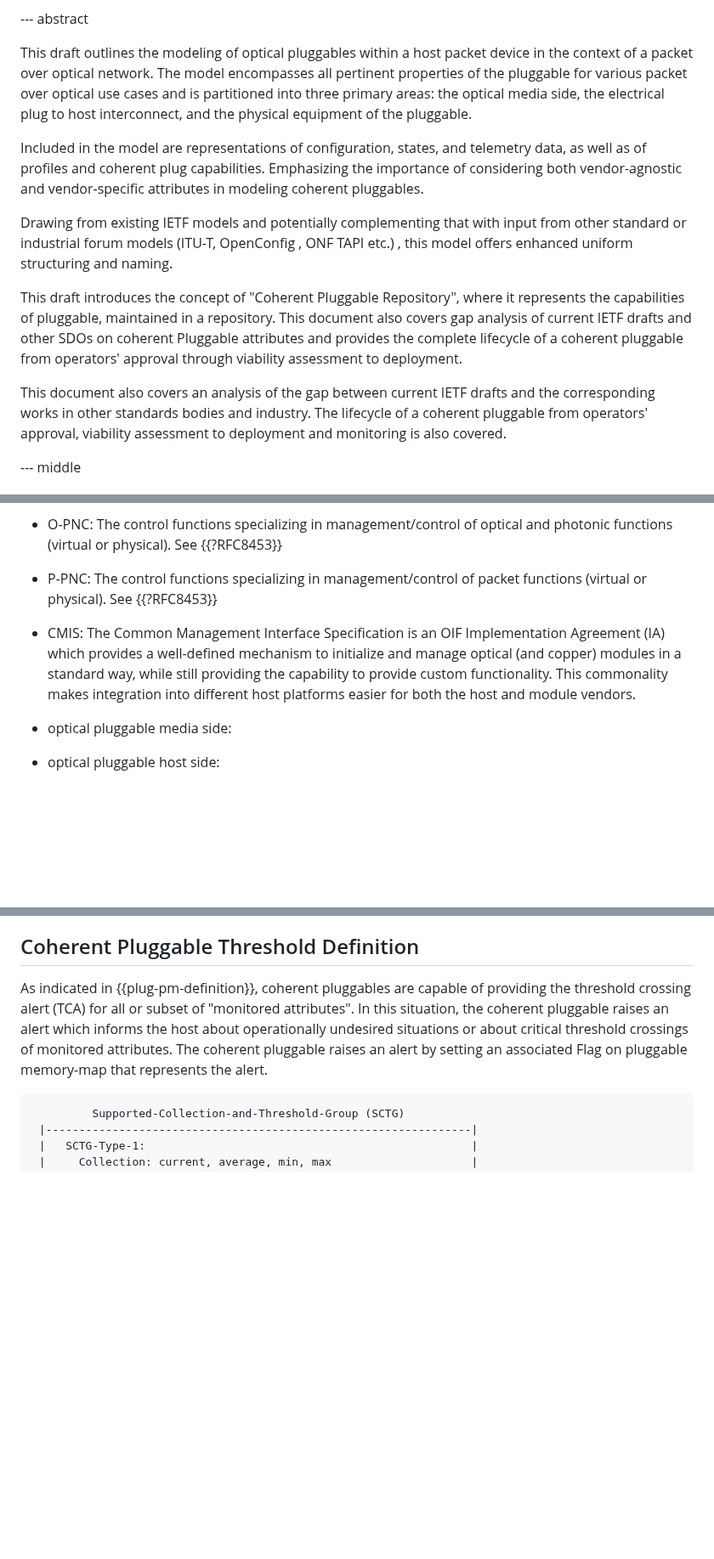
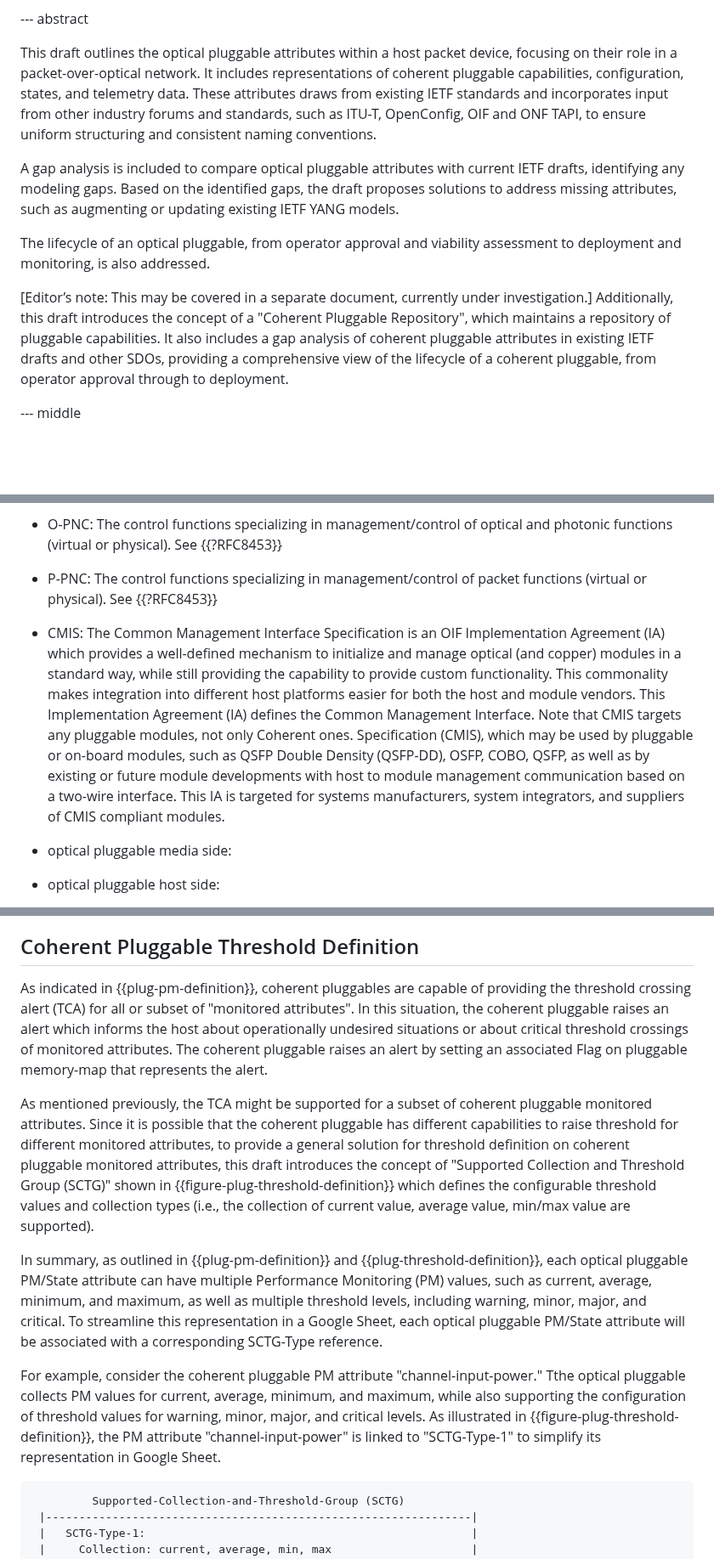
Before and after one commit to italobusi/actn-wdm-pluggable-modelling, a Markdown page: draft-rokui-ccamp-actn-wdm-pluggable-modelling.md, 3 parts joined by grey strips. Shown at 85% size. GitHub-like rendering; blank space fills up the shorter version.

Commit message:
Update draft-rokui-ccamp-actn-wdm-pluggable-modelling.md
Revised Abstract and added clarity for SCTG

```diff
--- a/draft-rokui-ccamp-actn-wdm-pluggable-modelling.md
+++ b/draft-rokui-ccamp-actn-wdm-pluggable-modelling.md
@@ -181,15 +181,14 @@ informative:
 
 --- abstract
 
-This draft outlines the modeling of optical pluggables within a host packet device in the context of a packet over optical network. The model encompasses all pertinent properties of the pluggable for various packet over optical use cases and is partitioned into three primary areas: the optical media side, the electrical plug to host interconnect, and the physical equipment of the pluggable.
+This draft outlines the optical pluggable attributes within a host packet device, focusing on their role in a packet-over-optical network. It includes representations of coherent pluggable capabilities, configuration, states, and telemetry data. These attributes draws from existing IETF standards and incorporates input from other industry forums and standards, such as ITU-T, OpenConfig, OIF and ONF TAPI, to ensure uniform structuring and consistent naming conventions.
 
-Included in the model are representations of configuration, states, and telemetry data, as well as of profiles and coherent plug capabilities. Emphasizing the importance of considering both vendor-agnostic and vendor-specific attributes in modeling coherent pluggables.
+A gap analysis is included to compare optical pluggable attributes with current IETF drafts, identifying any modeling gaps. Based on the identified gaps, the draft proposes solutions to address missing attributes, such as augmenting or updating existing IETF YANG models.
 
-Drawing from existing IETF models and potentially complementing that with input from other standard or industrial forum models (ITU-T, OpenConfig , ONF TAPI etc.) , this model offers enhanced uniform structuring and naming.
+The lifecycle of an optical pluggable, from operator approval and viability assessment to deployment and monitoring, is also addressed.
 
-This draft introduces the concept of "Coherent Pluggable Repository", where it represents the capabilities of pluggable, maintained in a repository. This document also covers gap analysis of current IETF drafts and other SDOs on coherent Pluggable attributes and provides the complete lifecycle of a coherent pluggable from operators' approval through viability assessment to deployment.
-
-This document also covers an analysis of the gap between current IETF drafts and the corresponding works in other standards bodies and industry. The lifecycle of a coherent pluggable from operators' approval, viability assessment to deployment and monitoring is also covered.
+[Editor’s note: This may be covered in a separate document, currently under investigation.]
+Additionally, this draft introduces the concept of a "Coherent Pluggable Repository", which maintains a repository of pluggable capabilities. It also includes a gap analysis of coherent pluggable attributes in existing IETF drafts and other SDOs, providing a comprehensive view of the lifecycle of a coherent pluggable, from operator approval through to deployment.
 
 --- middle
 
@@ -205,7 +204,8 @@ The following terms abbreviations are used in this document:
 
 - P-PNC: The control functions specializing in management/control of packet functions (virtual or physical). See {{?RFC8453}}
 
-- CMIS: The Common Management Interface Specification is an OIF Implementation Agreement (IA) which provides a well-defined mechanism to initialize and manage optical (and copper) modules in a standard way, while still providing the capability to provide custom functionality. This commonality makes integration into different host platforms easier for both the host and module vendors.
+- CMIS: The Common Management Interface Specification is an OIF Implementation Agreement (IA) which provides a well-defined mechanism to initialize and manage optical (and copper) modules in a standard way, while still providing the capability to provide custom functionality. This commonality makes integration into different host platforms easier for both the host and module vendors. This Implementation Agreement (IA) defines the Common Management Interface. Note that CMIS targets any pluggable modules, not only Coherent ones. Specification (CMIS), which may be used by pluggable or on-board modules, such as QSFP Double Density (QSFP-DD), OSFP, COBO, QSFP, as well as by existing or future module developments with host to module management communication based on a
+two-wire interface. This IA is targeted for systems manufacturers, system integrators, and suppliers of CMIS compliant modules.
 
 - optical pluggable media side:
 
@@ -524,6 +524,12 @@ A variety of performance monitoring metrics, including minimum, maximum, average
 
 As indicated in {{plug-pm-definition}}, coherent pluggables are capable of providing the threshold crossing alert (TCA) for all or subset of "monitored attributes". In this situation, the coherent pluggable raises an alert which informs the host about operationally undesired situations or about critical threshold crossings of monitored attributes. The coherent pluggable raises an alert by setting an associated Flag on pluggable memory-map that represents the alert.
 
+As mentioned previously, the TCA might be supported for a subset of coherent pluggable monitored attributes. Since it is possible that the coherent pluggable has different capabilities to raise threshold for different monitored attributes, to provide a general solution for threshold definition on coherent pluggable monitored attributes, this draft introduces the concept of "Supported Collection and Threshold Group (SCTG)" shown in {{figure-plug-threshold-definition}} which defines the configurable threshold values and collection types (i.e., the collection of current value, average value, min/max value are supported).
+
+In summary, as outlined in {{plug-pm-definition}} and {{plug-threshold-definition}}, each optical pluggable PM/State attribute can have multiple Performance Monitoring (PM) values, such as current, average, minimum, and maximum, as well as multiple threshold levels, including warning, minor, major, and critical. To streamline this representation in a Google Sheet, each optical pluggable PM/State attribute will be associated with a corresponding SCTG-Type reference.
+
+For example, consider the coherent pluggable PM attribute "channel-input-power." Tthe optical pluggable collects PM values for current, average, minimum, and maximum, while also supporting the configuration of threshold values for warning, minor, major, and critical levels. As illustrated in {{figure-plug-threshold-definition}}, the PM attribute "channel-input-power" is linked to "SCTG-Type-1" to simplify its representation in Google Sheet.
+
 ~~~~
          Supported-Collection-and-Threshold-Group (SCTG)
  |----------------------------------------------------------------|
```
Also changed, not shown: other parts of draft-rokui-ccamp-actn-wdm-pluggable-modelling.md (+1 -3 lines).
